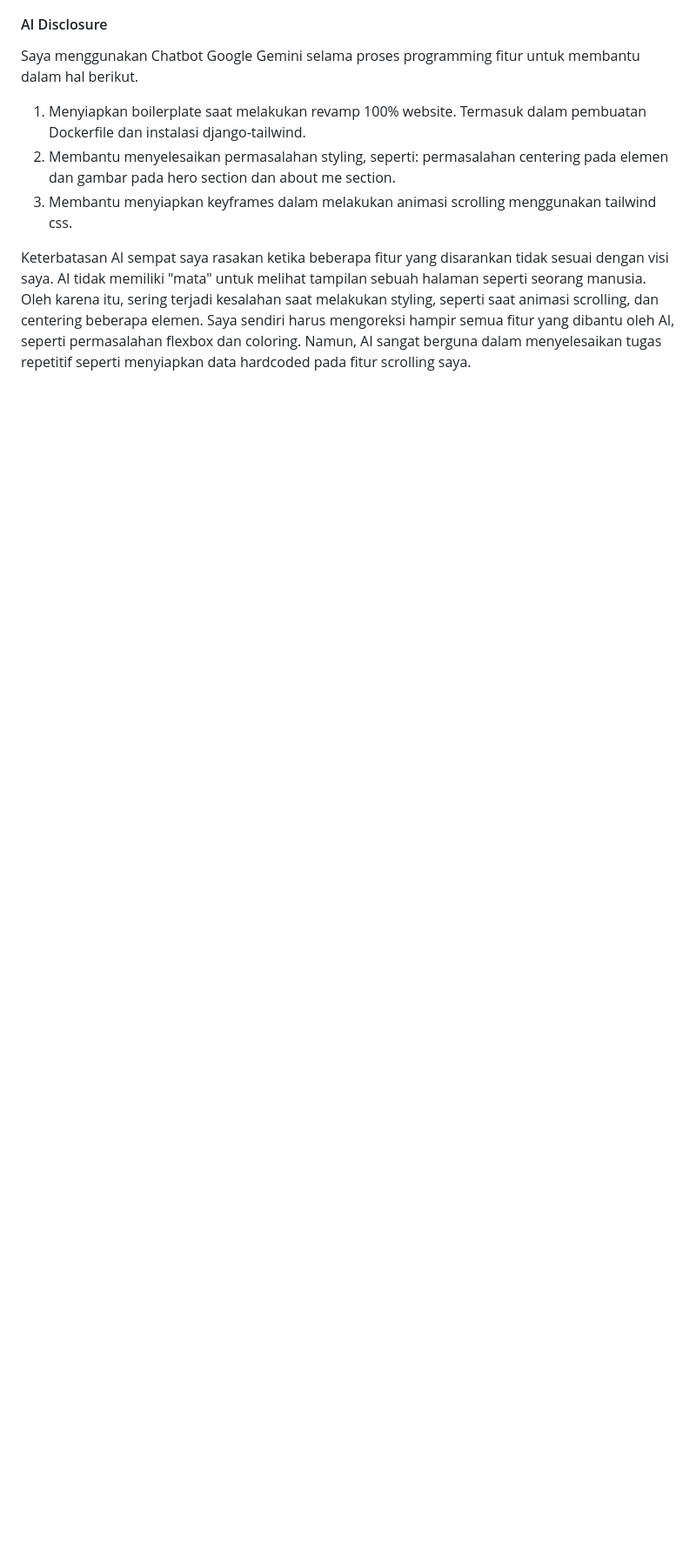
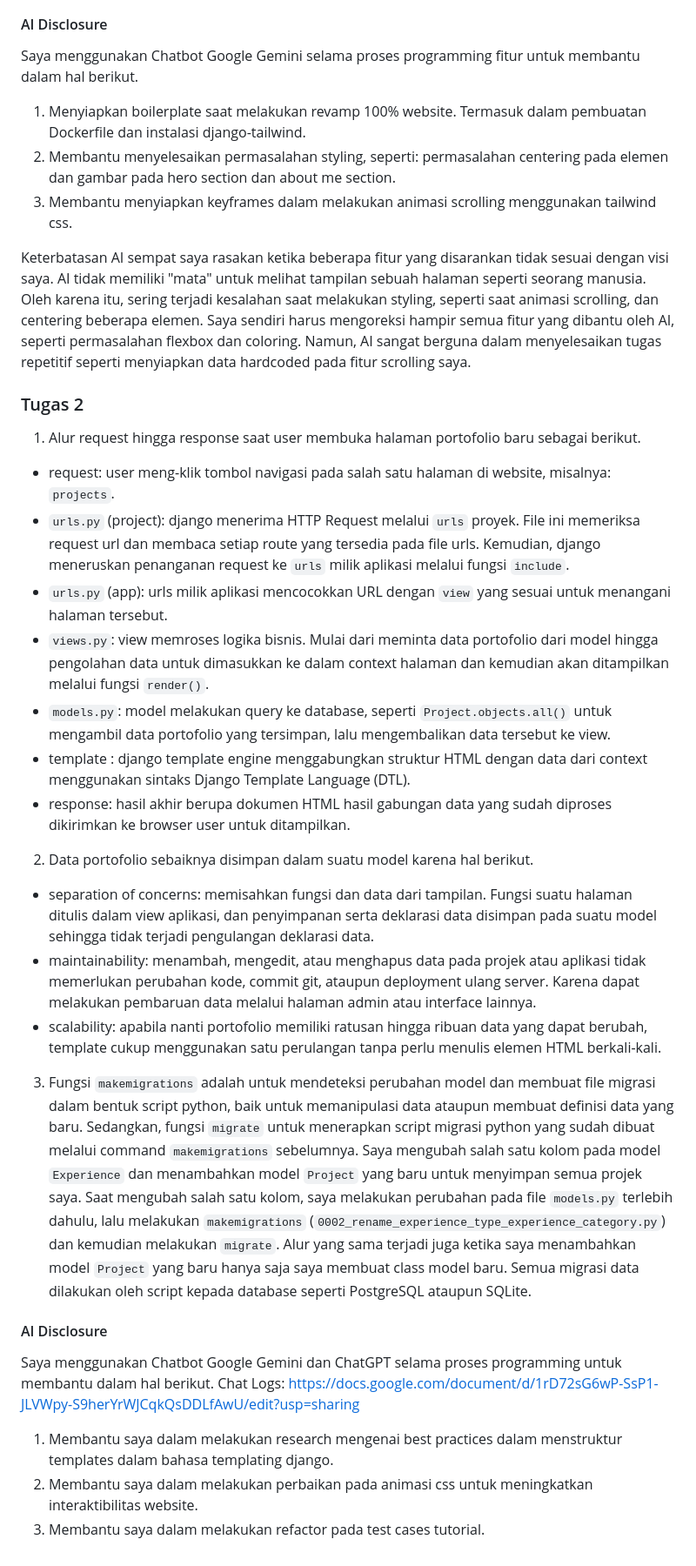
Before and after one commit to JocimSus/myportofolio, a Markdown page: README.md, the part around the change. Shown at 87% size. Rendered like a GitHub page; blank space fills up the shorter version.

Commit message:
docs: weekly reflective questions and ai disclosure

```diff
--- a/README.md
+++ b/README.md
@@ -80,3 +80,24 @@ Saya menggunakan Chatbot Google Gemini selama proses programming fitur untuk mem
 3. Membantu menyiapkan keyframes dalam melakukan animasi scrolling menggunakan tailwind css.
 
 Keterbatasan AI sempat saya rasakan ketika beberapa fitur yang disarankan tidak sesuai dengan visi saya. AI tidak memiliki "mata" untuk melihat tampilan sebuah halaman seperti seorang manusia. Oleh karena itu, sering terjadi kesalahan saat melakukan styling, seperti saat animasi scrolling, dan centering beberapa elemen. Saya sendiri harus mengoreksi hampir semua fitur yang dibantu oleh AI, seperti permasalahan flexbox dan coloring. Namun, AI sangat berguna dalam menyelesaikan tugas repetitif seperti menyiapkan data hardcoded pada fitur scrolling saya.
+
+### Tugas 2
+1. Alur request hingga response saat user membuka halaman portofolio baru sebagai berikut.
+  - request: user meng-klik tombol navigasi pada salah satu halaman di website, misalnya: `projects`.
+  - `urls.py` (project): django menerima HTTP Request melalui `urls` proyek. File ini memeriksa request url dan membaca setiap route yang tersedia pada file urls. Kemudian, django meneruskan penanganan request ke `urls` milik aplikasi melalui fungsi `include`.
+  - `urls.py` (app): urls milik aplikasi mencocokkan URL dengan `view` yang sesuai untuk menangani halaman tersebut.
+  - `views.py`: view memroses logika bisnis. Mulai dari meminta data portofolio dari model hingga pengolahan data untuk dimasukkan ke dalam context halaman dan kemudian akan ditampilkan melalui fungsi `render()`.
+  - `models.py`: model melakukan query ke database, seperti `Project.objects.all()` untuk mengambil data portofolio yang tersimpan, lalu mengembalikan data tersebut ke view.
+  - template : django template engine menggabungkan struktur HTML dengan data dari context menggunakan sintaks Django Template Language (DTL).
+  - response: hasil akhir berupa dokumen HTML hasil gabungan data yang sudah diproses dikirimkan ke browser user untuk ditampilkan.
+2. Data portofolio sebaiknya disimpan dalam suatu model karena hal berikut.
+  - separation of concerns: memisahkan fungsi dan data dari tampilan. Fungsi suatu halaman ditulis dalam view aplikasi, dan penyimpanan serta deklarasi data disimpan pada suatu model sehingga tidak terjadi pengulangan deklarasi data.
+  - maintainability: menambah, mengedit, atau menghapus data pada projek atau aplikasi tidak memerlukan perubahan kode, commit git, ataupun deployment ulang server. Karena dapat melakukan pembaruan data melalui halaman admin atau interface lainnya.
+  - scalability: apabila nanti portofolio memiliki ratusan hingga ribuan data yang dapat berubah, template cukup menggunakan satu perulangan tanpa perlu menulis elemen HTML berkali-kali.
+3. Fungsi `makemigrations` adalah untuk mendeteksi perubahan model dan membuat file migrasi dalam bentuk script python, baik untuk memanipulasi data ataupun membuat definisi data yang baru. Sedangkan, fungsi `migrate` untuk menerapkan script migrasi python yang sudah dibuat melalui command `makemigrations` sebelumnya. Saya mengubah salah satu kolom pada model `Experience` dan menambahkan model `Project` yang baru untuk menyimpan semua projek saya. Saat mengubah salah satu kolom, saya melakukan perubahan pada file `models.py` terlebih dahulu, lalu melakukan `makemigrations` (`0002_rename_experience_type_experience_category.py`) dan kemudian melakukan `migrate`. Alur yang sama terjadi juga ketika saya menambahkan model `Project` yang baru hanya saja saya membuat class model baru. Semua migrasi data dilakukan oleh script kepada database seperti PostgreSQL ataupun SQLite.
+
+#### AI Disclosure
+Saya menggunakan Chatbot Google Gemini dan ChatGPT selama proses programming untuk membantu dalam hal berikut. Chat Logs: [https://docs.google.com/document/d/1rD72sG6wP-SsP1-JLVWpy-S9herYrWJCqkQsDDLfAwU/edit?usp=sharing](https://docs.google.com/document/d/1rD72sG6wP-SsP1-JLVWpy-S9herYrWJCqkQsDDLfAwU/edit?usp=sharing)
+1. Membantu saya dalam melakukan research mengenai best practices dalam menstruktur templates dalam bahasa templating django.
+2. Membantu saya dalam melakukan perbaikan pada animasi css untuk meningkatkan interaktibilitas website.
+3. Membantu saya dalam melakukan refactor pada test cases tutorial.
```
